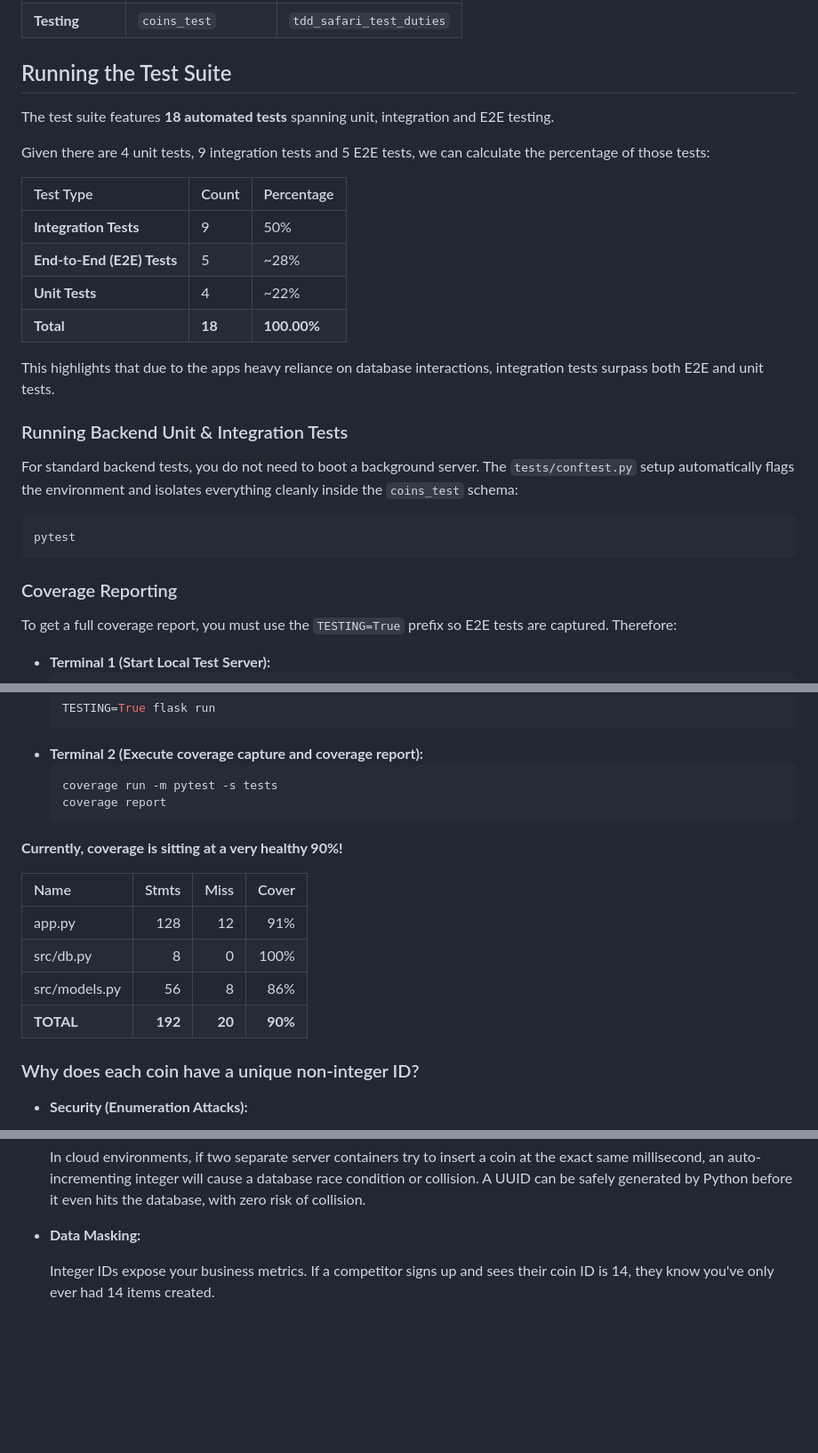
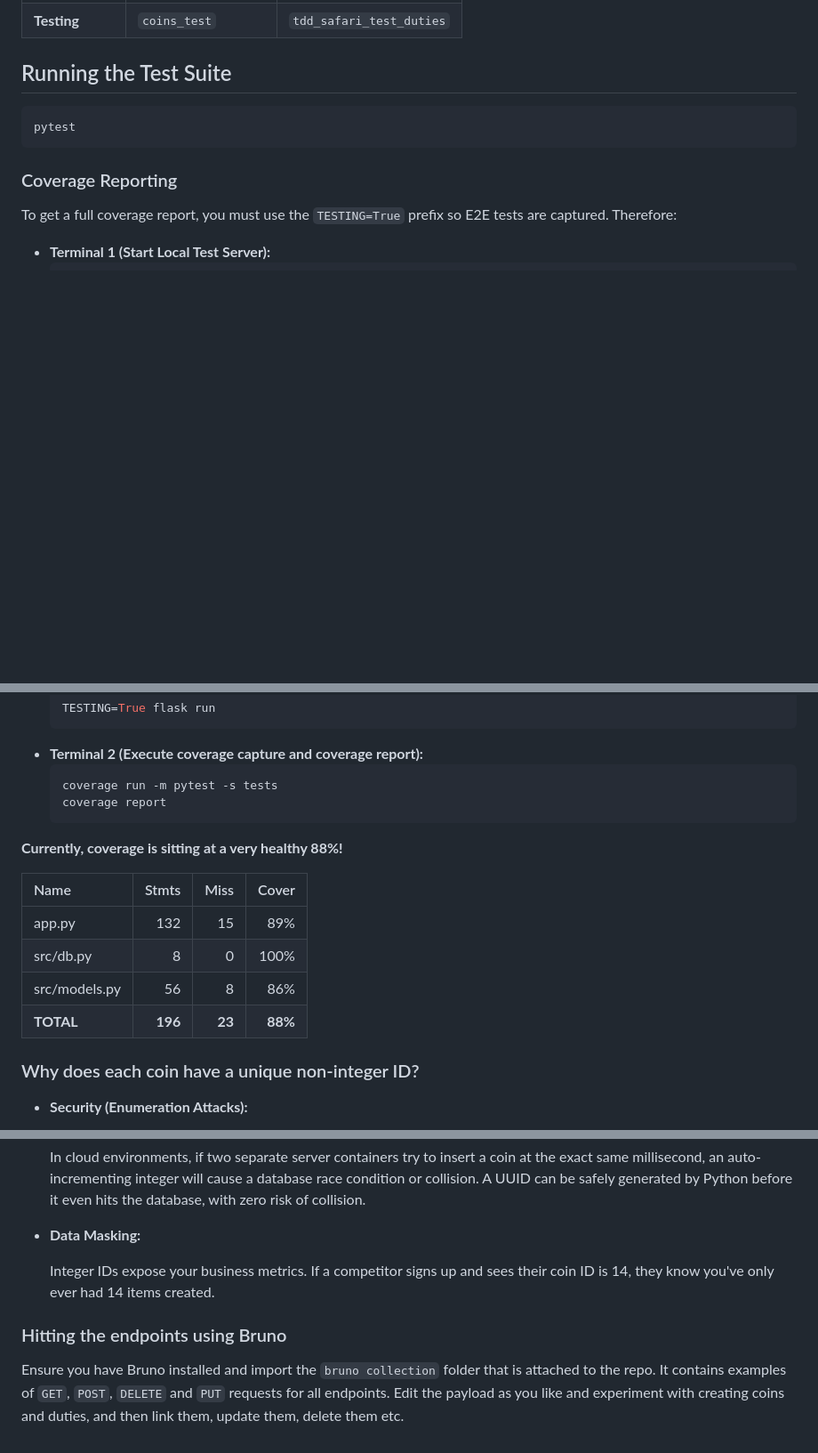
Before and after one commit to liamblackburn-wq/TDD-ReCap, a Markdown page: README API.md, 3 parts joined by grey strips. Shown at 89% size. GitHub-like rendering; blank space fills up the shorter version.

Commit message:
update README for Bruno instructions

````diff
--- a/README API.md
+++ b/README API.md
@@ -54,21 +54,6 @@ To prevent database table collisions across environments, the database utilises
 
 ## Running the Test Suite
 
-The test suite features **18 automated tests** spanning unit, integration and E2E testing.
-
-Given there are 4 unit tests, 9 integration tests and 5 E2E tests, we can calculate the percentage of those tests:
-
-| Test Type | Count | Percentage  |
-| :--- | :--- |:------------|
-| **Integration Tests** | 9 | 50%         |
-| **End-to-End (E2E) Tests** | 5 | ~28%        |
-| **Unit Tests** | 4 | ~22%        |
-| **Total** | **18** | **100.00%** |
-
-This highlights that due to the apps heavy reliance on database interactions, integration tests surpass both E2E and unit tests.
-### Running Backend Unit & Integration Tests
-For standard backend tests, you do not need to boot a background server. The `tests/conftest.py` setup automatically flags the environment and isolates everything cleanly inside the `coins_test` schema:
-
 ```bash
 pytest
 ```
@@ -86,14 +71,14 @@ To get a full coverage report, you must use the `TESTING=True` prefix so E2E tes
     coverage run -m pytest -s tests
     coverage report
     ```
-**Currently, coverage is sitting at a very healthy 90%!**
+**Currently, coverage is sitting at a very healthy 88%!**
 
 | Name | Stmts | Miss | Cover |
 | :--- | ---: | ---: | ---: |
-| app.py | 128 | 12 | 91% |
+| app.py | 132 | 15 | 89% |
 | src/db.py | 8 | 0 | 100% |
 | src/models.py | 56 | 8 | 86% |
-| **TOTAL** | **192** | **20** | **90%** |
+| **TOTAL** | **196** | **23** | **88%** |
 
 ### Why does each coin have a unique non-integer ID?
 
@@ -108,3 +93,7 @@ To get a full coverage report, you must use the `TESTING=True` prefix so E2E tes
 * **Data Masking:**
 
   Integer IDs expose your business metrics. If a competitor signs up and sees their coin ID is 14, they know you've only ever had 14 items created.
+
+### Hitting the endpoints using Bruno
+
+Ensure you have Bruno installed and import the `bruno collection` folder that is attached to the repo. It contains examples of `GET`, `POST`, `DELETE` and `PUT` requests for all endpoints. Edit the payload as you like and experiment with creating coins and duties, and then link them, update them, delete them etc.
````
